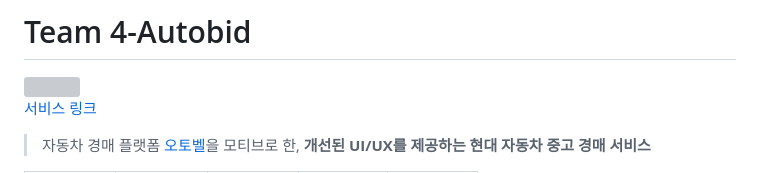
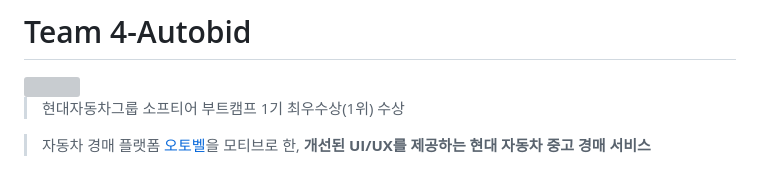
Before and after one commit to softeerbootcamp/Team4-AutoBid, a Markdown page: README.md, the part around the change printed below. Drawn GitHub-style; grey boxes are pictures that could not be loaded.

```diff
--- a/README.md
+++ b/README.md
@@ -1,6 +1,6 @@
 # Team 4-Autobid
 <img src="http://www.notion.so/image/https%3A%2F%2Fs3-us-west-2.amazonaws.com%2Fsecure.notion-static.com%2F3a9d1378-3832-4678-9cce-eb668bc6d5cd%2Fimage.png?table=block&id=174a2fa0-bbd3-4e4d-bd57-ff5ecdb1f722&spaceId=654c694f-7a05-4bfa-a79f-369335030698&width=250&userId=43a338c7-3486-46bf-8991-5bd9f52814fe&cache=v2" width="300px" height="300px">
 
-[서비스 링크](https://www.autobid.im/)
+> 현대자동차그룹 소프티어 부트캠프 1기 최우수상(1위) 수상
 
 > 자동차 경매 플랫폼 [오토벨](https://autobell.co.kr/main?utm_source=googlesearch&utm_medium=cpc&utm_id=main_pc&utm_content=A_Brand&utm_term=%EC%98%A4%ED%86%A0%EB%B2%A8&utm_campaign=2022safety&gclid=Cj0KCQiA8t2eBhDeARIsAAVEga0Pol2UOl6mzdNGHn4RDNrCSZvZUf8xTLeBhp3EFt37tlMwbvWa61YaAkj2EALw_wcB)을 모티브로 한, **개선된 UI/UX를 제공하는 현대 자동차 중고 경매 서비스**
```
Also changed, not shown: other parts of README.md (+0 -4 lines).
